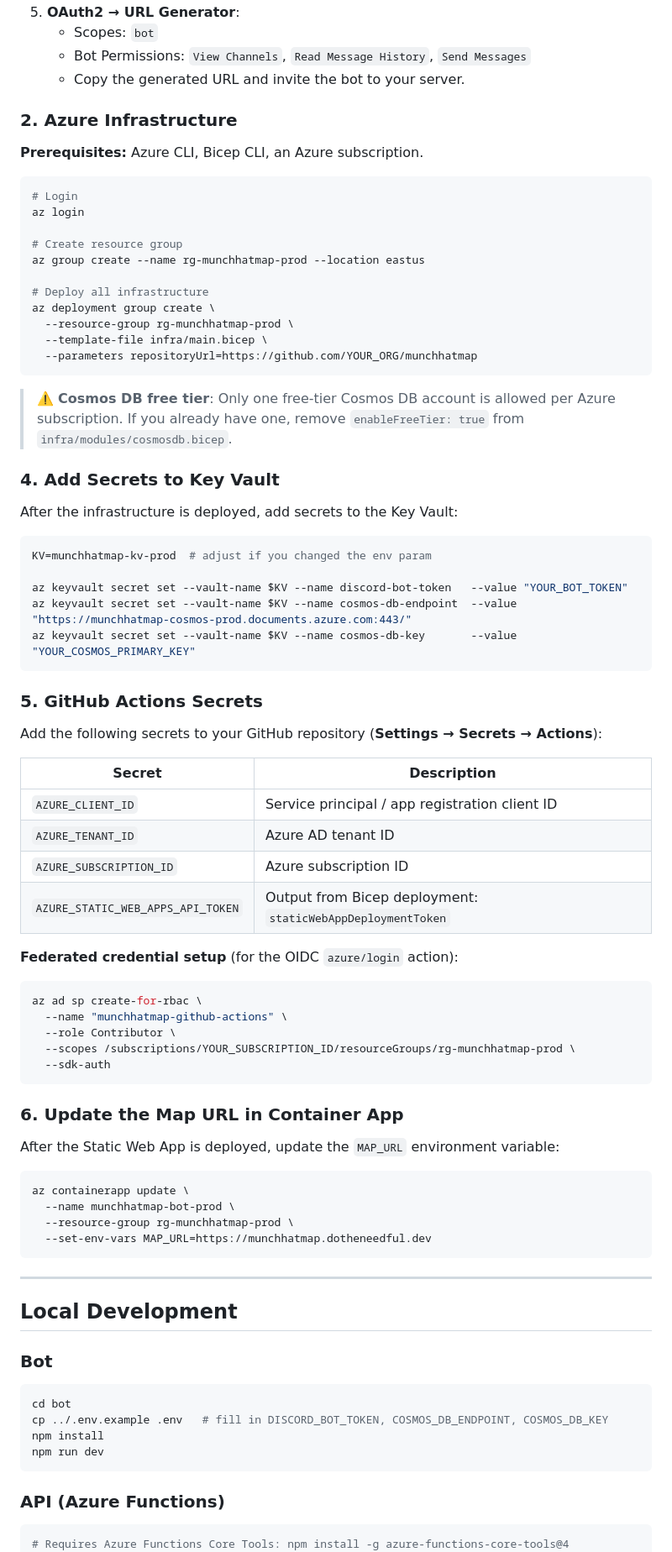
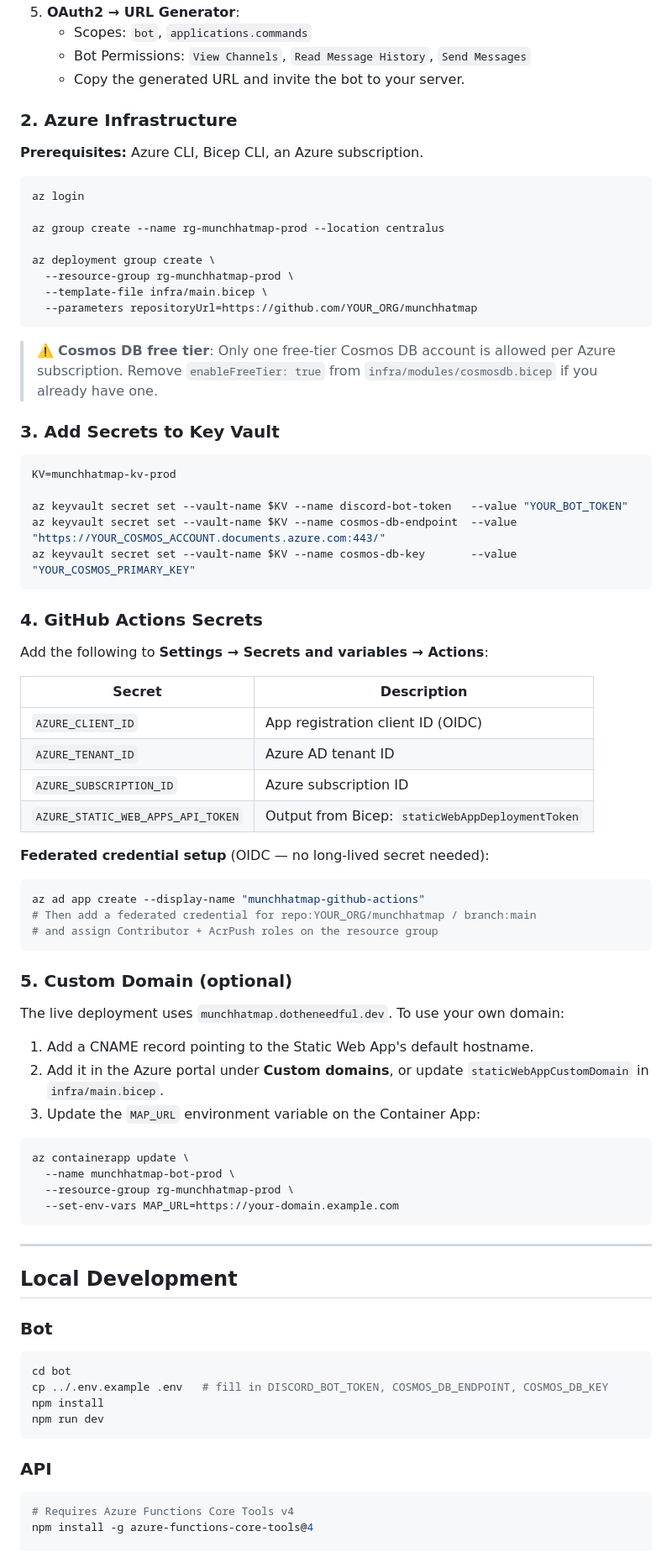
Before and after one commit to marlobello/munchhatmap, a Markdown page: README.md, the part around one of its changes. Shown at 84% size. GitHub-like rendering.

````diff
--- a/README.md
+++ b/README.md
@@ -47,5 +81,5 @@ A Discord bot that pins geo-tagged MunchHat photos on a live map. Post a photo w
 5. **OAuth2 → URL Generator**:
-   - Scopes: `bot`
+   - Scopes: `bot`, `applications.commands`
    - Bot Permissions: `View Channels`, `Read Message History`, `Send Messages`
    - Copy the generated URL and invite the bot to your server.
 
@@ -54,13 +88,10 @@ A Discord bot that pins geo-tagged MunchHat photos on a live map. Post a photo w
 **Prerequisites:** Azure CLI, Bicep CLI, an Azure subscription.
 
 ```bash
-# Login
 az login
 
-# Create resource group
-az group create --name rg-munchhatmap-prod --location eastus
+az group create --name rg-munchhatmap-prod --location centralus
 
-# Deploy all infrastructure
 az deployment group create \
   --resource-group rg-munchhatmap-prod \
   --template-file infra/main.bicep \
@@ -68,50 +99,50 @@ az deployment group create \
 ```
 
 > ⚠️ **Cosmos DB free tier**: Only one free-tier Cosmos DB account is allowed per Azure subscription.
-> If you already have one, remove `enableFreeTier: true` from `infra/modules/cosmosdb.bicep`.
+> Remove `enableFreeTier: true` from `infra/modules/cosmosdb.bicep` if you already have one.
 
-### 4. Add Secrets to Key Vault
-
-After the infrastructure is deployed, add secrets to the Key Vault:
+### 3. Add Secrets to Key Vault
 
 ```bash
-KV=munchhatmap-kv-prod  # adjust if you changed the env param
+KV=munchhatmap-kv-prod
 
 az keyvault secret set --vault-name $KV --name discord-bot-token   --value "YOUR_BOT_TOKEN"
-az keyvault secret set --vault-name $KV --name cosmos-db-endpoint  --value "https://munchhatmap-cosmos-prod.documents.azure.com:443/"
+az keyvault secret set --vault-name $KV --name cosmos-db-endpoint  --value "https://YOUR_COSMOS_ACCOUNT.documents.azure.com:443/"
 az keyvault secret set --vault-name $KV --name cosmos-db-key       --value "YOUR_COSMOS_PRIMARY_KEY"
 ```
 
-### 5. GitHub Actions Secrets
+### 4. GitHub Actions Secrets
 
-Add the following secrets to your GitHub repository (**Settings → Secrets → Actions**):
+Add the following to **Settings → Secrets and variables → Actions**:
 
 | Secret | Description |
 |---|---|
-| `AZURE_CLIENT_ID` | Service principal / app registration client ID |
+| `AZURE_CLIENT_ID` | App registration client ID (OIDC) |
 | `AZURE_TENANT_ID` | Azure AD tenant ID |
 | `AZURE_SUBSCRIPTION_ID` | Azure subscription ID |
-| `AZURE_STATIC_WEB_APPS_API_TOKEN` | Output from Bicep deployment: `staticWebAppDeploymentToken` |
+| `AZURE_STATIC_WEB_APPS_API_TOKEN` | Output from Bicep: `staticWebAppDeploymentToken` |
 
-**Federated credential setup** (for the OIDC `azure/login` action):
+**Federated credential setup** (OIDC — no long-lived secret needed):
 
 ```bash
-az ad sp create-for-rbac \
-  --name "munchhatmap-github-actions" \
-  --role Contributor \
-  --scopes /subscriptions/YOUR_SUBSCRIPTION_ID/resourceGroups/rg-munchhatmap-prod \
-  --sdk-auth
+az ad app create --display-name "munchhatmap-github-actions"
+# Then add a federated credential for repo:YOUR_ORG/munchhatmap / branch:main
+# and assign Contributor + AcrPush roles on the resource group
 ```
 
-### 6. Update the Map URL in Container App
+### 5. Custom Domain (optional)
 
-After the Static Web App is deployed, update the `MAP_URL` environment variable:
+The live deployment uses `munchhatmap.dotheneedful.dev`. To use your own domain:
+
+1. Add a CNAME record pointing to the Static Web App's default hostname.
+2. Add it in the Azure portal under **Custom domains**, or update `staticWebAppCustomDomain` in `infra/main.bicep`.
+3. Update the `MAP_URL` environment variable on the Container App:
 
 ```bash
 az containerapp update \
   --name munchhatmap-bot-prod \
   --resource-group rg-munchhatmap-prod \
-  --set-env-vars MAP_URL=https://munchhatmap.dotheneedful.dev
+  --set-env-vars MAP_URL=https://your-domain.example.com
 ```
 
 ---
@@ -127,8 +158,10 @@ npm install
 npm run dev
 ```
 
-### API (Azure Functions)
+### API
 
 ```bash
-# Requires Azure Functions Core Tools: npm install -g azure-functions-core-tools@4
+# Requires Azure Functions Core Tools v4
+npm install -g azure-functions-core-tools@4
+
 cd api
````
Also changed, not shown: other parts of README.md (+95 -36 lines).
